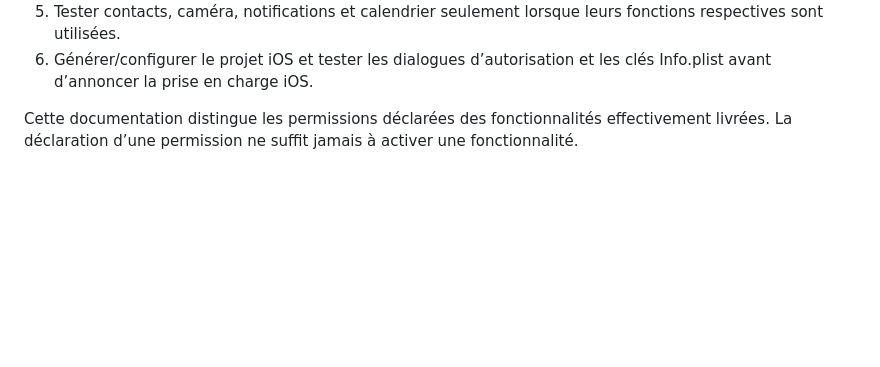
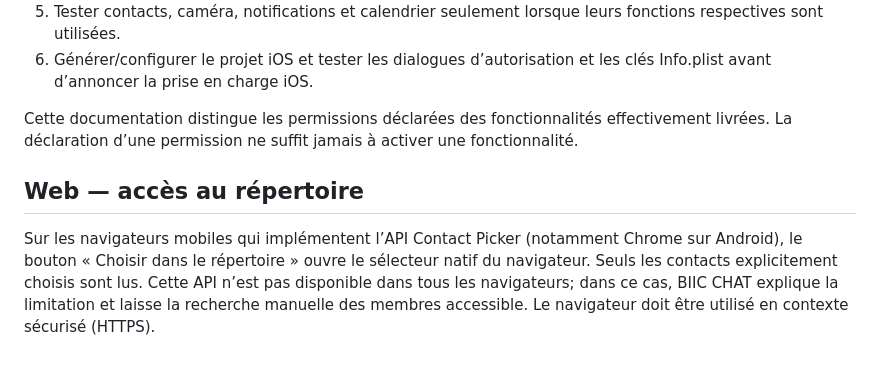
Before and after one commit to sesmanelebiicrouge/BIIC-CHAT-SBR, a Markdown page: docs/DEVICE_PERMISSIONS.md, the part around the change. Rendered like a GitHub page; blank space fills up the shorter version.

Commit message:
Document browser contact picker support

```diff
--- a/docs/DEVICE_PERMISSIONS.md
+++ b/docs/DEVICE_PERMISSIONS.md
@@ -42,3 +42,6 @@ Ne pas demander la localisation en arrière-plan ni l’accès complet aux photo
 6. Générer/configurer le projet iOS et tester les dialogues d’autorisation et les clés Info.plist avant d’annoncer la prise en charge iOS.
 
 Cette documentation distingue les permissions déclarées des fonctionnalités effectivement livrées. La déclaration d’une permission ne suffit jamais à activer une fonctionnalité.
+## Web — accès au répertoire
+
+Sur les navigateurs mobiles qui implémentent l’API Contact Picker (notamment Chrome sur Android), le bouton « Choisir dans le répertoire » ouvre le sélecteur natif du navigateur. Seuls les contacts explicitement choisis sont lus. Cette API n’est pas disponible dans tous les navigateurs; dans ce cas, BIIC CHAT explique la limitation et laisse la recherche manuelle des membres accessible. Le navigateur doit être utilisé en contexte sécurisé (HTTPS).
```
